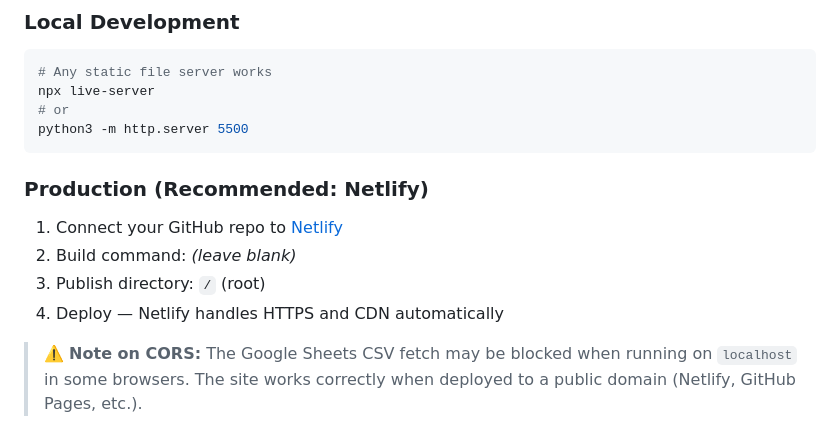
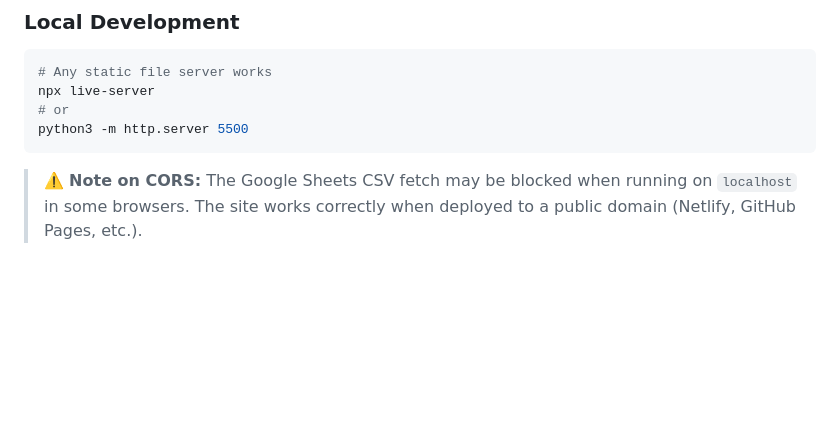
Before and after one commit to jeis-cloud/AI-Tools-Marketplace, a Markdown page: README.md, the part around the change. Rendered like a GitHub page; blank space fills up the shorter version.

````diff
--- a/README.md
+++ b/README.md
@@ -115,12 +115,6 @@ npx live-server
 python3 -m http.server 5500
 ```
 
-### Production (Recommended: Netlify)
-1. Connect your GitHub repo to [Netlify](https://netlify.com)
-2. Build command: *(leave blank)*
-3. Publish directory: `/` (root)
-4. Deploy — Netlify handles HTTPS and CDN automatically
-
 > ⚠️ **Note on CORS:** The Google Sheets CSV fetch may be blocked when running on `localhost` in some browsers. The site works correctly when deployed to a public domain (Netlify, GitHub Pages, etc.).
 
 ---
````
